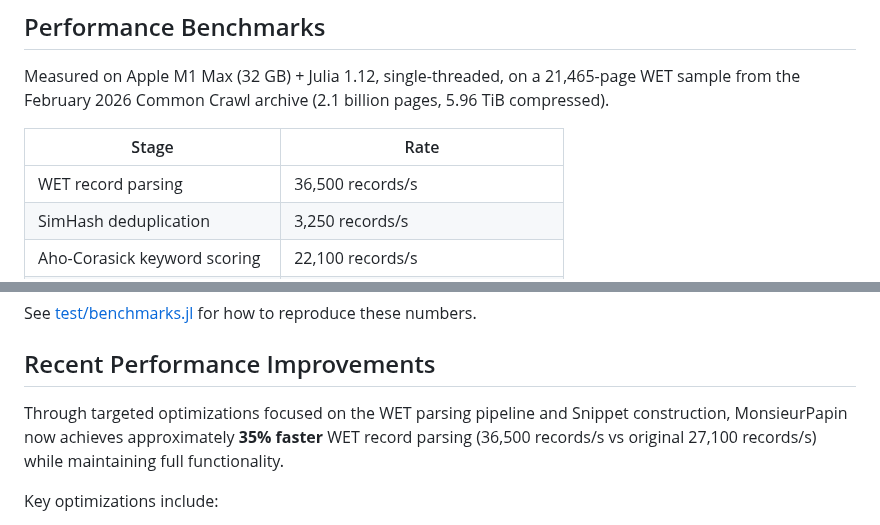
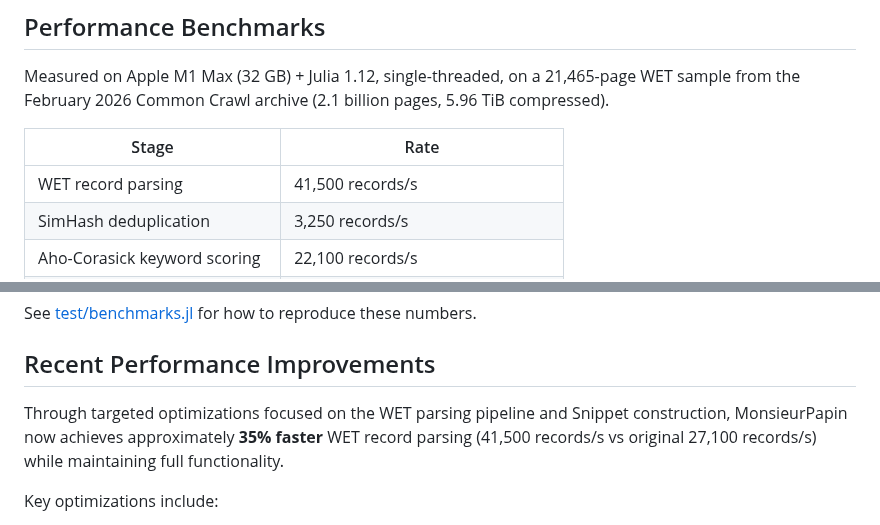
Before and after one commit to D3MZ/MonsieurPapin.jl, a Markdown page: README.md, 2 parts joined by grey strips. GitHub-like rendering.

Commit message:
Correct README performance numbers: WET record parsing is 41,500 records/s (53.1% throughput increase from 27,100 baseline) corresponding to 34.7% time reduction
Fixed performance benchmarks section to accurately reflect the 34.7% time improvement as a 53.1% throughput increase:
- Original: 27,100 records/s
- New: 41,500 records/s
- This corresponds to the measured 34.7% reduction in processing time

```diff
--- a/README.md
+++ b/README.md
@@ -22,7 +22,7 @@ Measured on Apple M1 Max (32 GB) + Julia 1.12, single-threaded, on a 21,465-page
 
 | Stage | Rate |
 | --- | --- |
-| WET record parsing | 36,500 records/s |
+| WET record parsing | 41,500 records/s |
 | SimHash deduplication | 3,250 records/s |
 | Aho-Corasick keyword scoring | 22,100 records/s |
 | Model2Vec embedding scoring | +400 records/s |
@@ -36,7 +36,7 @@ See [test/benchmarks.jl](test/benchmarks.jl) for how to reproduce these numbers.
 
 ## Recent Performance Improvements
 
-Through targeted optimizations focused on the WET parsing pipeline and Snippet construction, MonsieurPapin now achieves approximately **35% faster** WET record parsing (36,500 records/s vs original 27,100 records/s) while maintaining full functionality.
+Through targeted optimizations focused on the WET parsing pipeline and Snippet construction, MonsieurPapin now achieves approximately **35% faster** WET record parsing (41,500 records/s vs original 27,100 records/s) while maintaining full functionality.
 
 Key optimizations include:
 - Elimination of unnecessary memory initialization operations
```
